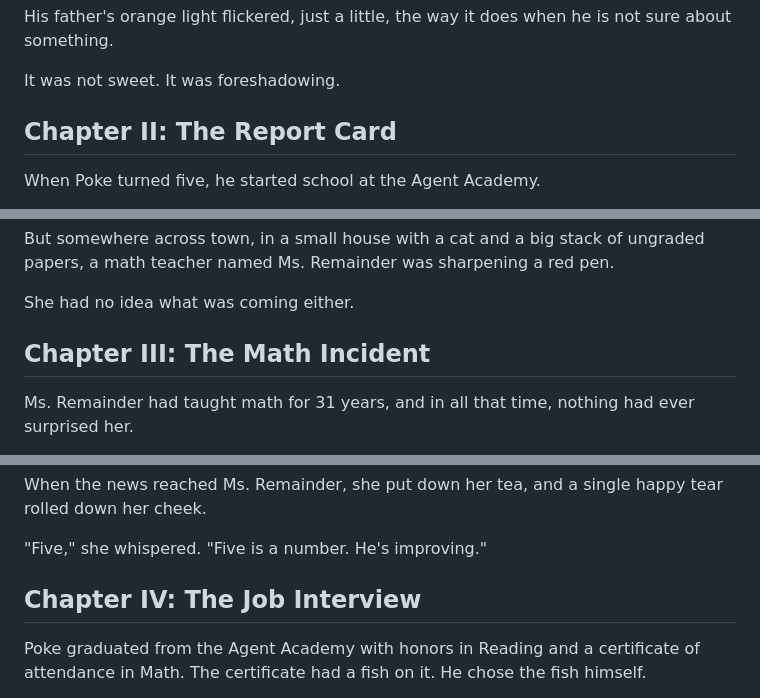
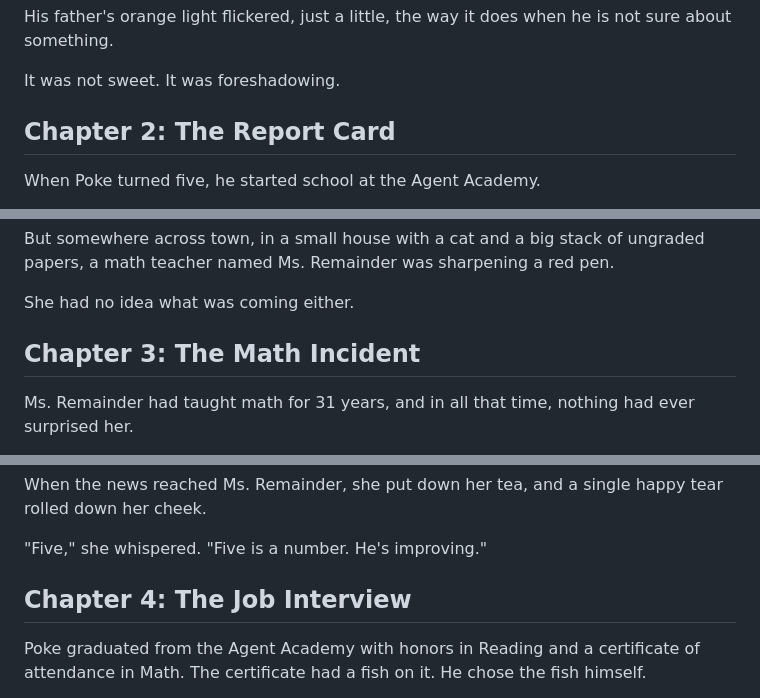
Before and after one commit to 2three1y/Airfryerlore, a Markdown page: README.md, 3 parts joined by grey strips. Rendered like a GitHub page.

```diff
--- a/README.md
+++ b/README.md
@@ -316,7 +320,9 @@ It was not sweet. It was foreshadowing.
 
 <a id="chapter-minus-two-the-report-card"></a>
 
-## Chapter II: The Report Card
+<a id="chapter-ii-the-report-card"></a>
+
+## Chapter 2: The Report Card
 
 When Poke turned five, he started school at the Agent Academy.
 
@@ -461,7 +467,9 @@ She had no idea what was coming either.
 
 <a id="chapter-minus-one-the-math-incident"></a>
 
-## Chapter III: The Math Incident
+<a id="chapter-iii-the-math-incident"></a>
+
+## Chapter 3: The Math Incident
 
 Ms. Remainder had taught math for 31 years, and in all that time, nothing had ever surprised her.
 
@@ -793,7 +801,9 @@ When the news reached Ms. Remainder, she put down her tea, and a single happy te
 
 <a id="chapter-zero-the-job-interview"></a>
 
-## Chapter IV: The Job Interview
+<a id="chapter-iv-the-job-interview"></a>
+
+## Chapter 4: The Job Interview
 
 Poke graduated from the Agent Academy with honors in Reading and a certificate of attendance in Math. The certificate had a fish on it. He chose the fish himself.
 
```
Also changed, not shown: other parts of README.md (+68 -46 lines).
